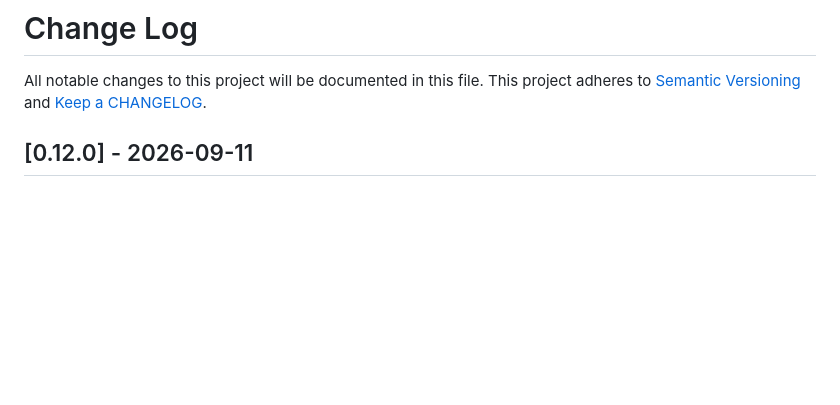
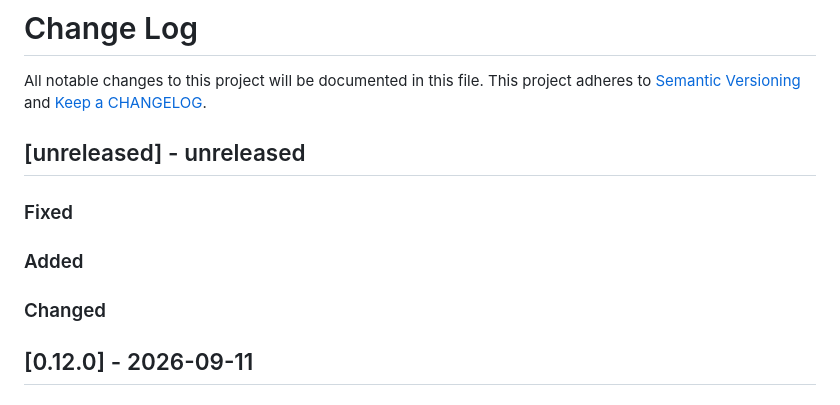
Before and after one commit to ponylang/github_rest_api, a Markdown page: CHANGELOG.md, the part around the change. Drawn GitHub-style; blank space fills up the shorter version.

Commit message:
Add unreleased section to CHANGELOG post 0.12.0 release

```diff
--- a/CHANGELOG.md
+++ b/CHANGELOG.md
@@ -1,6 +1,17 @@
 # Change Log
 
 All notable changes to this project will be documented in this file. This project adheres to [Semantic Versioning](http://semver.org/) and [Keep a CHANGELOG](http://keepachangelog.com/).
+
+## [unreleased] - unreleased
+
+### Fixed
+
+
+### Added
+
+
+### Changed
+
 
 ## [0.12.0] - 2026-09-11
 
```
